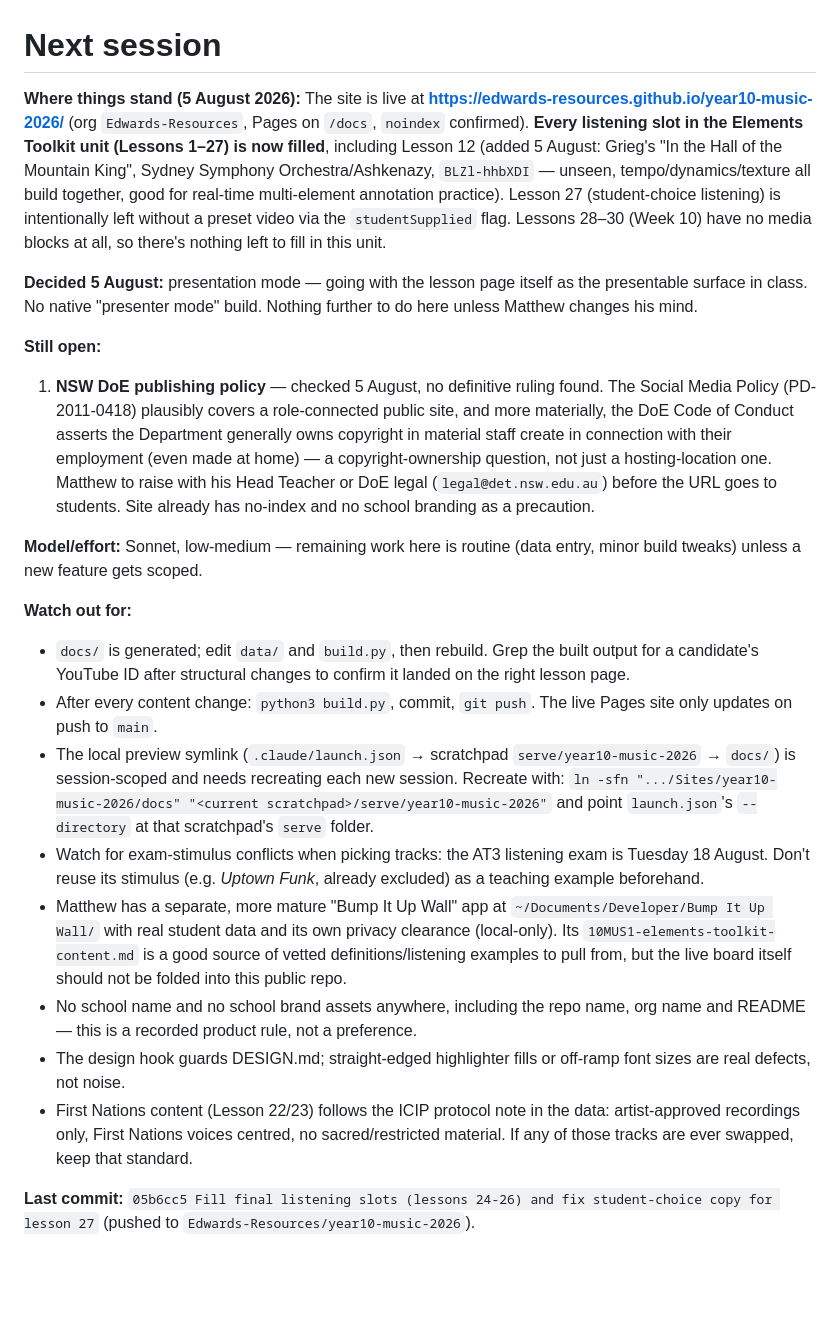
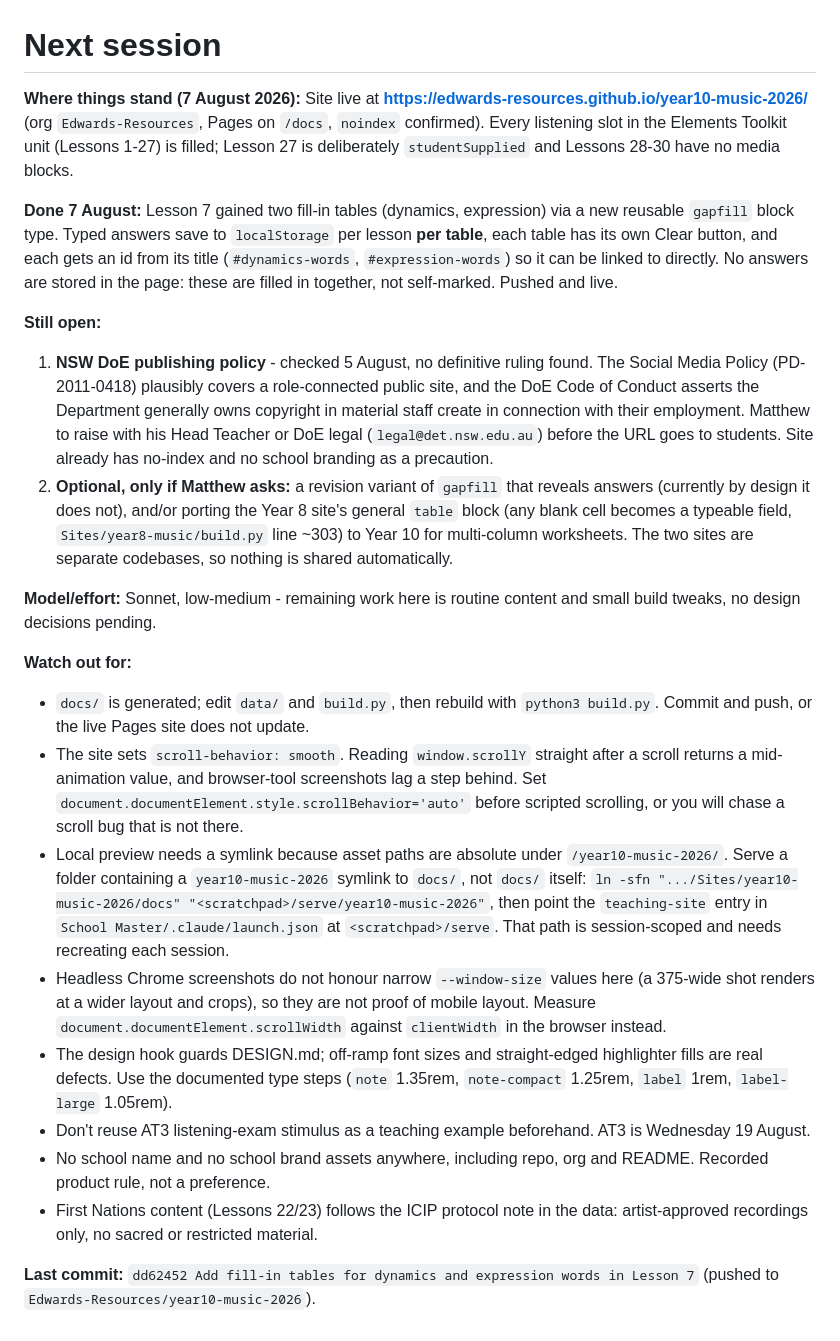
Before and after one commit to Edwards-Resources/year10-music-2026, a Markdown page: NEXT-SESSION.md, the part around the change. Drawn GitHub-style; blank space fills up the shorter version.

Commit message:
Update the handoff note for the Lesson 7 fill-in tables
Co-Authored-By: Claude Opus 5 <noreply@anthropic.com>

```diff
--- a/NEXT-SESSION.md
+++ b/NEXT-SESSION.md
@@ -1,24 +1,25 @@
 # Next session
 
-**Where things stand (5 August 2026):** The site is live at **https://edwards-resources.github.io/year10-music-2026/** (org `Edwards-Resources`, Pages on `/docs`, `noindex` confirmed). **Every listening slot in the Elements Toolkit unit (Lessons 1–27) is now filled**, including Lesson 12 (added 5 August: Grieg's "In the Hall of the Mountain King", Sydney Symphony Orchestra/Ashkenazy, `BLZl-hhbXDI` — unseen, tempo/dynamics/texture all build together, good for real-time multi-element annotation practice). Lesson 27 (student-choice listening) is intentionally left without a preset video via the `studentSupplied` flag. Lessons 28–30 (Week 10) have no media blocks at all, so there's nothing left to fill in this unit.
+**Where things stand (7 August 2026):** Site live at **https://edwards-resources.github.io/year10-music-2026/** (org `Edwards-Resources`, Pages on `/docs`, `noindex` confirmed). Every listening slot in the Elements Toolkit unit (Lessons 1-27) is filled; Lesson 27 is deliberately `studentSupplied` and Lessons 28-30 have no media blocks.
 
-**Decided 5 August:** presentation mode — going with the lesson page itself as the presentable surface in class. No native "presenter mode" build. Nothing further to do here unless Matthew changes his mind.
+**Done 7 August:** Lesson 7 gained two fill-in tables (dynamics, expression) via a new reusable `gapfill` block type. Typed answers save to `localStorage` per lesson **per table**, each table has its own Clear button, and each gets an id from its title (`#dynamics-words`, `#expression-words`) so it can be linked to directly. No answers are stored in the page: these are filled in together, not self-marked. Pushed and live.
 
 **Still open:**
 
-1. **NSW DoE publishing policy** — checked 5 August, no definitive ruling found. The Social Media Policy (PD-2011-0418) plausibly covers a role-connected public site, and more materially, the DoE Code of Conduct asserts the Department generally owns copyright in material staff create in connection with their employment (even made at home) — a copyright-ownership question, not just a hosting-location one. Matthew to raise with his Head Teacher or DoE legal (`legal@det.nsw.edu.au`) before the URL goes to students. Site already has no-index and no school branding as a precaution.
+1. **NSW DoE publishing policy** - checked 5 August, no definitive ruling found. The Social Media Policy (PD-2011-0418) plausibly covers a role-connected public site, and the DoE Code of Conduct asserts the Department generally owns copyright in material staff create in connection with their employment. Matthew to raise with his Head Teacher or DoE legal (`legal@det.nsw.edu.au`) before the URL goes to students. Site already has no-index and no school branding as a precaution.
+2. **Optional, only if Matthew asks:** a revision variant of `gapfill` that reveals answers (currently by design it does not), and/or porting the Year 8 site's general `table` block (any blank cell becomes a typeable field, `Sites/year8-music/build.py` line ~303) to Year 10 for multi-column worksheets. The two sites are separate codebases, so nothing is shared automatically.
 
-**Model/effort:** Sonnet, low-medium — remaining work here is routine (data entry, minor build tweaks) unless a new feature gets scoped.
+**Model/effort:** Sonnet, low-medium - remaining work here is routine content and small build tweaks, no design decisions pending.
 
 **Watch out for:**
-- `docs/` is generated; edit `data/` and `build.py`, then rebuild. Grep the built output for a candidate's YouTube ID after structural changes to confirm it landed on the right lesson page.
-- After every content change: `python3 build.py`, commit, `git push`. The live Pages site only updates on push to `main`.
-- The local preview symlink (`.claude/launch.json` → scratchpad `serve/year10-music-2026` → `docs/`) is session-scoped and needs recreating each new session. Recreate with:
-  `ln -sfn ".../Sites/year10-music-2026/docs" "<current scratchpad>/serve/year10-music-2026"` and point `launch.json`'s `--directory` at that scratchpad's `serve` folder.
-- Watch for exam-stimulus conflicts when picking tracks: the AT3 listening exam is Tuesday 18 August. Don't reuse its stimulus (e.g. *Uptown Funk*, already excluded) as a teaching example beforehand.
-- Matthew has a separate, more mature "Bump It Up Wall" app at `~/Documents/Developer/Bump It Up Wall/` with real student data and its own privacy clearance (local-only). Its `10MUS1-elements-toolkit-content.md` is a good source of vetted definitions/listening examples to pull from, but the live board itself should not be folded into this public repo.
-- No school name and no school brand assets anywhere, including the repo name, org name and README — this is a recorded product rule, not a preference.
-- The design hook guards DESIGN.md; straight-edged highlighter fills or off-ramp font sizes are real defects, not noise.
-- First Nations content (Lesson 22/23) follows the ICIP protocol note in the data: artist-approved recordings only, First Nations voices centred, no sacred/restricted material. If any of those tracks are ever swapped, keep that standard.
+- `docs/` is generated; edit `data/` and `build.py`, then rebuild with `python3 build.py`. Commit and push, or the live Pages site does not update.
+- The site sets `scroll-behavior: smooth`. Reading `window.scrollY` straight after a scroll returns a mid-animation value, and browser-tool screenshots lag a step behind. Set `document.documentElement.style.scrollBehavior='auto'` before scripted scrolling, or you will chase a scroll bug that is not there.
+- Local preview needs a symlink because asset paths are absolute under `/year10-music-2026/`. Serve a folder containing a `year10-music-2026` symlink to `docs/`, not `docs/` itself:
+  `ln -sfn ".../Sites/year10-music-2026/docs" "<scratchpad>/serve/year10-music-2026"`, then point the `teaching-site` entry in `School Master/.claude/launch.json` at `<scratchpad>/serve`. That path is session-scoped and needs recreating each session.
+- Headless Chrome screenshots do not honour narrow `--window-size` values here (a 375-wide shot renders at a wider layout and crops), so they are not proof of mobile layout. Measure `document.documentElement.scrollWidth` against `clientWidth` in the browser instead.
+- The design hook guards DESIGN.md; off-ramp font sizes and straight-edged highlighter fills are real defects. Use the documented type steps (`note` 1.35rem, `note-compact` 1.25rem, `label` 1rem, `label-large` 1.05rem).
+- Don't reuse AT3 listening-exam stimulus as a teaching example beforehand. AT3 is Wednesday 19 August.
+- No school name and no school brand assets anywhere, including repo, org and README. Recorded product rule, not a preference.
+- First Nations content (Lessons 22/23) follows the ICIP protocol note in the data: artist-approved recordings only, no sacred or restricted material.
 
-**Last commit:** `05b6cc5 Fill final listening slots (lessons 24-26) and fix student-choice copy for lesson 27` (pushed to `Edwards-Resources/year10-music-2026`).
+**Last commit:** `dd62452 Add fill-in tables for dynamics and expression words in Lesson 7` (pushed to `Edwards-Resources/year10-music-2026`).
```
